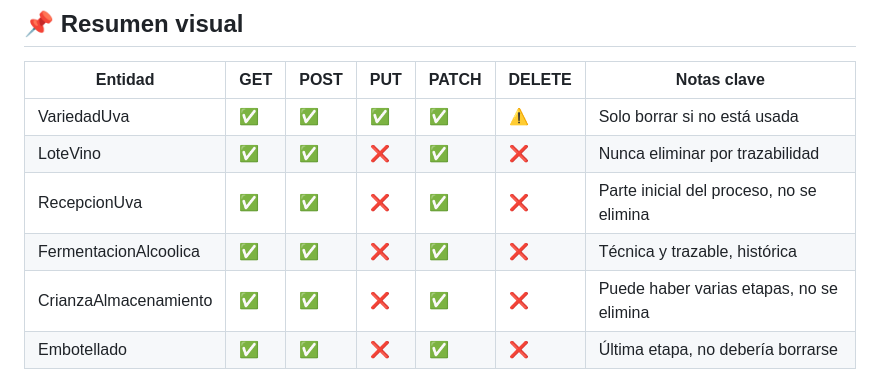
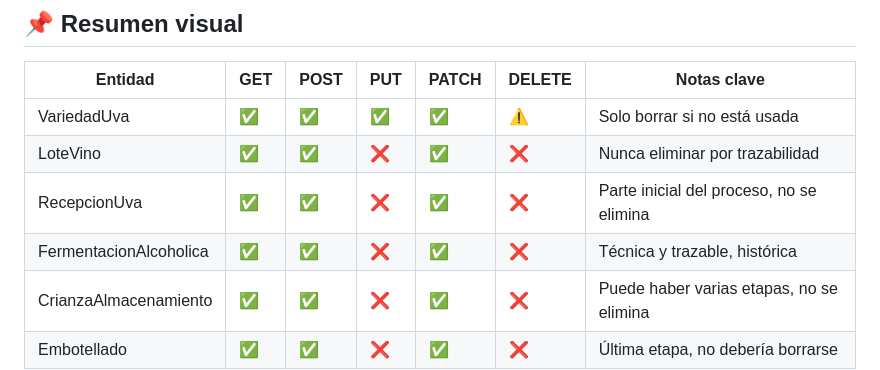
Before and after one commit to Nahuelito22/Gestion_de_bodega, a Markdown page: metodosYestados.md, the part around the change. Rendered like a GitHub page.

Commit message:
correccion ortografica menor

```diff
--- a/metodosYestados.md
+++ b/metodosYestados.md
@@ -83,7 +83,7 @@ Puede haber múltiples por lote (si se trasiega). Importante para seguimiento.
 | VariedadUva           | ✅   | ✅    | ✅   | ✅     | ⚠️     | Solo borrar si no está usada             |
 | LoteVino              | ✅   | ✅    | ❌   | ✅     | ❌      | Nunca eliminar por trazabilidad          |
 | RecepcionUva          | ✅   | ✅    | ❌   | ✅     | ❌      | Parte inicial del proceso, no se elimina |
-| FermentacionAlcoolica | ✅   | ✅    | ❌   | ✅     | ❌      | Técnica y trazable, histórica            |
+|FermentacionAlcoholica | ✅   | ✅    | ❌   | ✅     | ❌      | Técnica y trazable, histórica            |
 | CrianzaAlmacenamiento | ✅   | ✅    | ❌   | ✅     | ❌      | Puede haber varias etapas, no se elimina |
 | Embotellado           | ✅   | ✅    | ❌   | ✅     | ❌      | Última etapa, no debería borrarse        |
 
```
